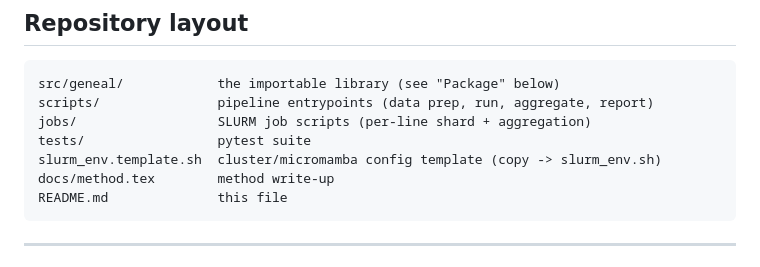
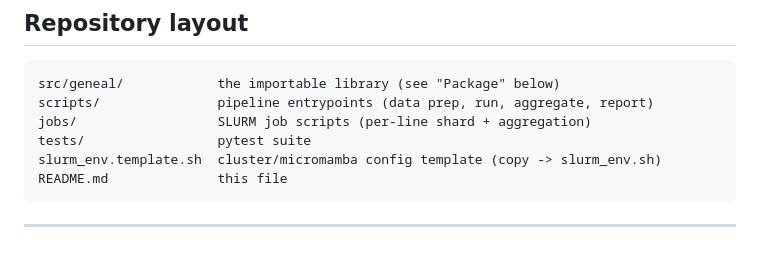
Before and after one commit to almaan/geneal, a Markdown page: README.md, the part around the change. Drawn GitHub-style.

Commit message:
docs: drop docs/method.tex from README layout (docs/ untracked)
Co-Authored-By: Claude Opus 4.8 (1M context) <noreply@anthropic.com>

````diff
--- a/README.md
+++ b/README.md
@@ -47,7 +47,6 @@ scripts/               pipeline entrypoints (data prep, run, aggregate, report)
 jobs/                  SLURM job scripts (per-line shard + aggregation)
 tests/                 pytest suite
 slurm_env.template.sh  cluster/micromamba config template (copy -> slurm_env.sh)
-docs/method.tex        method write-up
 README.md              this file
 ```
 
````
